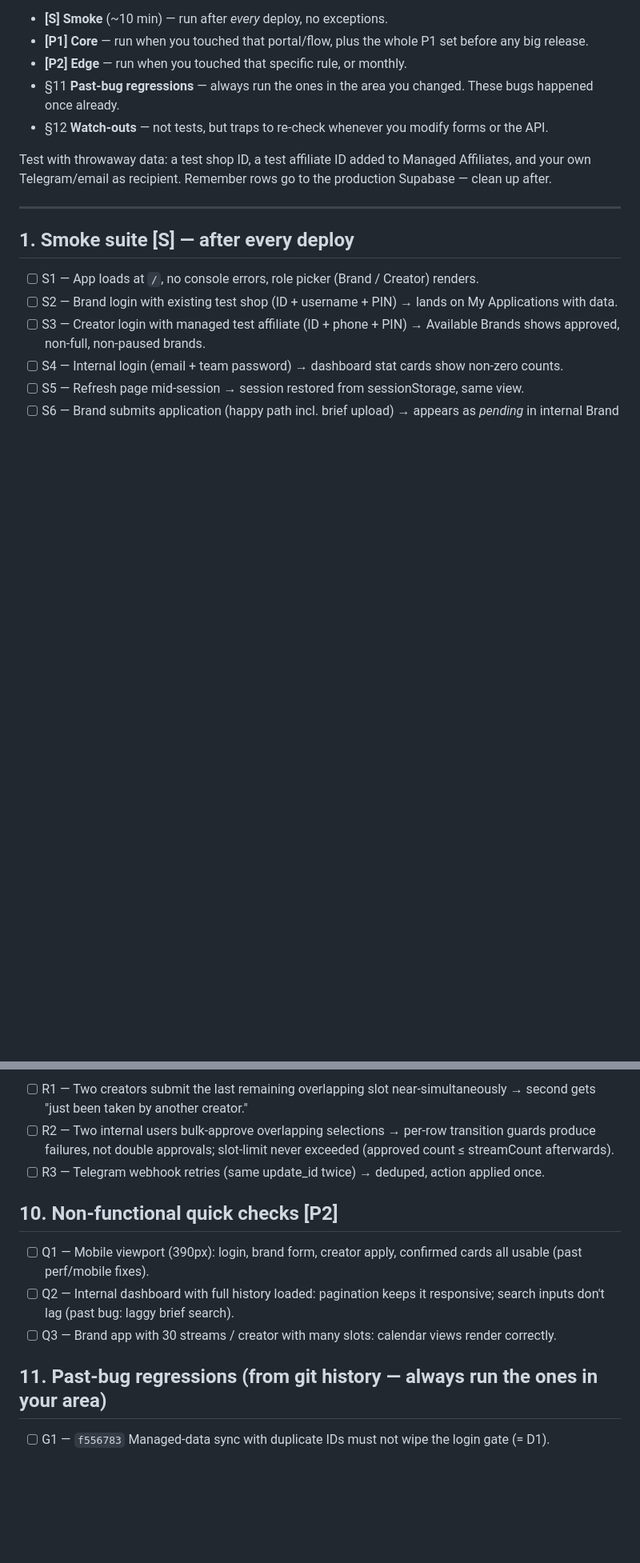
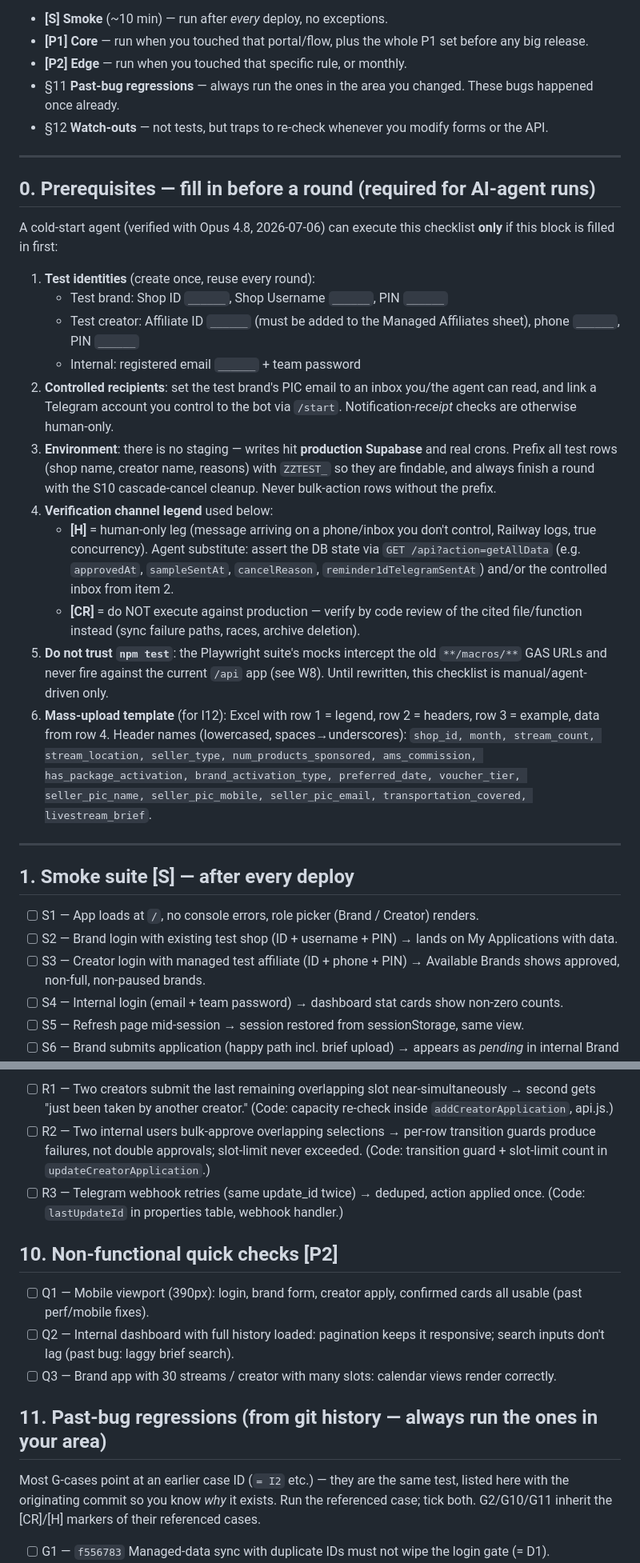
Before and after one commit to kxs7733/livestream-booking, a Markdown page: TEST_CASES.md, 2 parts joined by grey strips. Shown at 80% size. GitHub-like rendering; blank space fills up the shorter version.

```diff
--- a/TEST_CASES.md
+++ b/TEST_CASES.md
@@ -9,7 +9,23 @@ Run these whenever you add a feature or improvement. Deployed at: https://shopee
 - §11 **Past-bug regressions** — always run the ones in the area you changed. These bugs happened once already.
 - §12 **Watch-outs** — not tests, but traps to re-check whenever you modify forms or the API.
 
-Test with throwaway data: a test shop ID, a test affiliate ID added to Managed Affiliates, and your own Telegram/email as recipient. Remember rows go to the production Supabase — clean up after.
+---
+
+## 0. Prerequisites — fill in before a round (required for AI-agent runs)
+
+A cold-start agent (verified with Opus 4.8, 2026-07-06) can execute this checklist **only** if this block is filled in first:
+
+1. **Test identities** (create once, reuse every round):
+   - Test brand: Shop ID `______`, Shop Username `______`, PIN `______`
+   - Test creator: Affiliate ID `______` (must be added to the Managed Affiliates sheet), phone `______`, PIN `______`
+   - Internal: registered email `______` + team password
+2. **Controlled recipients**: set the test brand's PIC email to an inbox you/the agent can read, and link a Telegram account you control to the bot via `/start`. Notification-*receipt* checks are otherwise human-only.
+3. **Environment**: there is no staging — writes hit **production Supabase** and real crons. Prefix all test rows (shop name, creator name, reasons) with `ZZTEST_` so they are findable, and always finish a round with the S10 cascade-cancel cleanup. Never bulk-action rows without the prefix.
+4. **Verification channel legend** used below:
+   - **[H]** = human-only leg (message arriving on a phone/inbox you don't control, Railway logs, true concurrency). Agent substitute: assert the DB state via `GET /api?action=getAllData` (e.g. `approvedAt`, `sampleSentAt`, `cancelReason`, `reminder1dTelegramSentAt`) and/or the controlled inbox from item 2.
+   - **[CR]** = do NOT execute against production — verify by code review of the cited file/function instead (sync failure paths, races, archive deletion).
+5. **Do not trust `npm test`**: the Playwright suite's mocks intercept the old `**/macros/**` GAS URLs and never fire against the current `/api` app (see W8). Until rewritten, this checklist is manual/agent-driven only.
+6. **Mass-upload template** (for I12): Excel with row 1 = legend, row 2 = headers, row 3 = example, data from row 4. Header names (lowercased, spaces→underscores): `shop_id, month, stream_count, stream_location, seller_type, num_products_sponsored, ams_commission, has_package_activation, brand_activation_type, preferred_date, voucher_tier, seller_pic_name, seller_pic_mobile, seller_pic_email, transportation_covered, livestream_brief`.
 
 ---
 
@@ -153,7 +171,7 @@ For each event, verify the right person gets the right channel (and *nobody else
 
-- [ ] R1 — Two creators submit the last remaining overlapping slot near-simultaneously → second gets "just been taken by another creator."
-- [ ] R2 — Two internal users bulk-approve overlapping selections → per-row transition guards produce failures, not double approvals; slot-limit never exceeded (approved count ≤ streamCount afterwards).
-- [ ] R3 — Telegram webhook retries (same update_id twice) → deduped, action applied once.
+- [ ] R1 — Two creators submit the last remaining overlapping slot near-simultaneously → second gets "just been taken by another creator." (Code: capacity re-check inside `addCreatorApplication`, api.js.)
+- [ ] R2 — Two internal users bulk-approve overlapping selections → per-row transition guards produce failures, not double approvals; slot-limit never exceeded. (Code: transition guard + slot-limit count in `updateCreatorApplication`.)
+- [ ] R3 — Telegram webhook retries (same update_id twice) → deduped, action applied once. (Code: `lastUpdateId` in properties table, webhook handler.)
 
 ## 10. Non-functional quick checks [P2]
 
@@ -162,6 +180,8 @@ For each event, verify the right person gets the right channel (and *nobody else
 - [ ] Q3 — Brand app with 30 streams / creator with many slots: calendar views render correctly.
 
 ## 11. Past-bug regressions (from git history — always run the ones in your area)
+
+Most G-cases point at an earlier case ID (`= I2` etc.) — they are the same test, listed here with the originating commit so you know *why* it exists. Run the referenced case; tick both. G2/G10/G11 inherit the [CR]/[H] markers of their referenced cases.
 
 - [ ] G1 — `f556783` Managed-data sync with duplicate IDs must not wipe the login gate (= D1).
 - [ ] G2 — `862fcfa` Sync must upsert-then-prune, never delete-then-insert; failed insert must not leave tables empty.
```
Also changed, not shown: other parts of TEST_CASES.md (+20 -18 lines).
